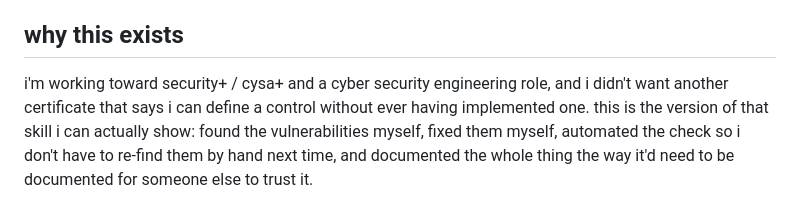
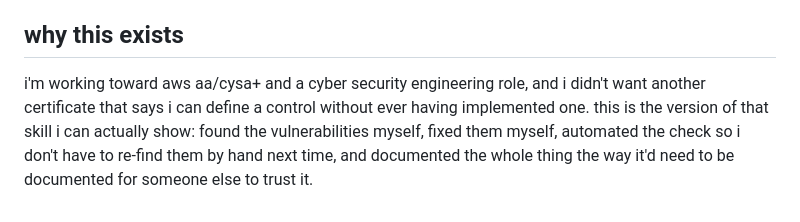
Before and after one commit to gregpierre/vulnerable-by-design-rmf-hardening, a Markdown page: README.md, the part around the change. Rendered like a GitHub page.

```diff
--- a/README.md
+++ b/README.md
@@ -52,4 +52,4 @@ both print a one-time admin password and force a password change on first login.
 
 ## why this exists
 
-i'm working toward security+ / cysa+ and a cyber security engineering role, and i didn't want another certificate that says i can define a control without ever having implemented one. this is the version of that skill i can actually show: found the vulnerabilities myself, fixed them myself, automated the check so i don't have to re-find them by hand next time, and documented the whole thing the way it'd need to be documented for someone else to trust it.
+i'm working toward aws aa/cysa+ and a cyber security engineering role, and i didn't want another certificate that says i can define a control without ever having implemented one. this is the version of that skill i can actually show: found the vulnerabilities myself, fixed them myself, automated the check so i don't have to re-find them by hand next time, and documented the whole thing the way it'd need to be documented for someone else to trust it.
```
